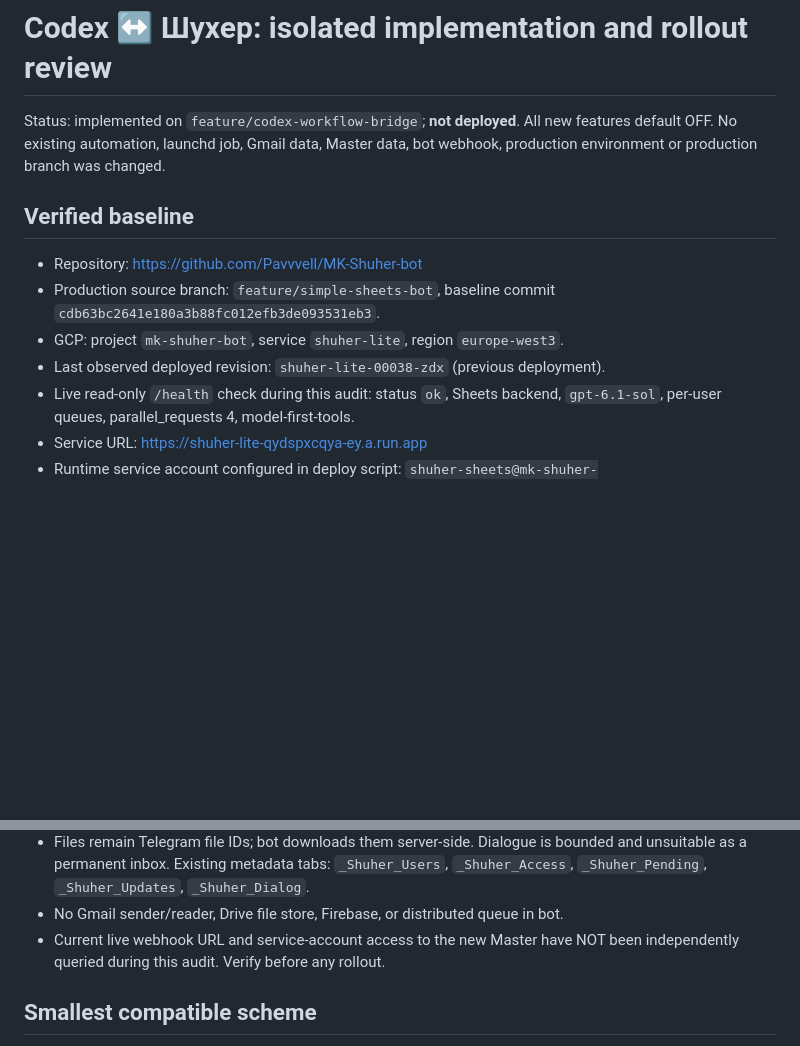
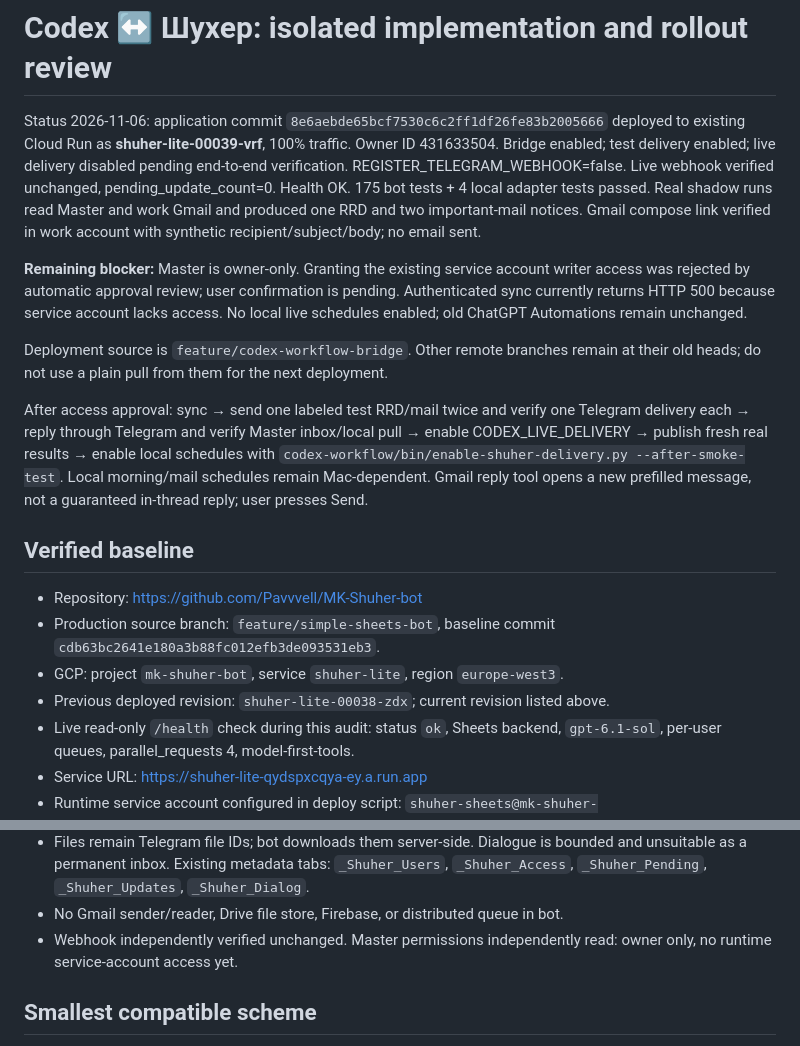
Before and after one commit to Pavvvell/MK-Shuher-bot, a Markdown page: shuher_simple/CODEX_BRIDGE.md, 2 parts joined by grey strips. GitHub-like rendering; blank space fills up the shorter version.

Commit message:
Record deployed bridge revision and remaining Master access prerequisite

```diff
--- a/shuher_simple/CODEX_BRIDGE.md
+++ b/shuher_simple/CODEX_BRIDGE.md
@@ -1,15 +1,35 @@
 # Codex ↔ Шухер: isolated implementation and rollout review
 
-Status: implemented on `feature/codex-workflow-bridge`; **not deployed**.
-All new features default OFF. No existing automation, launchd job, Gmail data,
-Master data, bot webhook, production environment or production branch was changed.
+Status 2026-11-06: application commit `8e6aebde65bcf7530c6c2ff1df26fe83b2005666`
+deployed to existing Cloud Run as **shuher-lite-00039-vrf**, 100% traffic.
+Owner ID 431633504. Bridge enabled; test delivery enabled; live delivery disabled
+pending end-to-end verification. REGISTER_TELEGRAM_WEBHOOK=false.
+Live webhook verified unchanged, pending_update_count=0. Health OK.
+175 bot tests + 4 local adapter tests passed. Real shadow runs read Master and
+work Gmail and produced one RRD and two important-mail notices. Gmail compose
+link verified in work account with synthetic recipient/subject/body; no email sent.
+
+**Remaining blocker:** Master is owner-only. Granting the existing service account
+writer access was rejected by automatic approval review; user confirmation is pending.
+Authenticated sync currently returns HTTP 500 because service account lacks access.
+No local live schedules enabled; old ChatGPT Automations remain unchanged.
+
+Deployment source is `feature/codex-workflow-bridge`. Other remote branches remain
+at their old heads; do not use a plain pull from them for the next deployment.
+
+After access approval: sync → send one labeled test RRD/mail twice and verify one
+Telegram delivery each → reply through Telegram and verify Master inbox/local pull
+→ enable CODEX_LIVE_DELIVERY → publish fresh real results → enable local schedules
+with `codex-workflow/bin/enable-shuher-delivery.py --after-smoke-test`.
+Local morning/mail schedules remain Mac-dependent. Gmail reply tool opens a new
+prefilled message, not a guaranteed in-thread reply; user presses Send.
 
 ## Verified baseline
 
 - Repository: https://github.com/Pavvvell/MK-Shuher-bot
 - Production source branch: `feature/simple-sheets-bot`, baseline commit `cdb63bc2641e180a3b88fc012efb3de093531eb3`.
 - GCP: project `mk-shuher-bot`, service `shuher-lite`, region `europe-west3`.
-- Last observed deployed revision: `shuher-lite-00038-zdx` (previous deployment).
+- Previous deployed revision: `shuher-lite-00038-zdx`; current revision listed above.
 - Live read-only `/health` check during this audit: status `ok`, Sheets backend,
   `gpt-6.1-sol`, per-user queues, parallel_requests 4, model-first-tools.
 - Service URL: https://shuher-lite-qydspxcqya-ey.a.run.app
@@ -26,8 +46,8 @@ Master data, bot webhook, production environment or production branch was change
   bounded and unsuitable as a permanent inbox. Existing metadata tabs:
   `_Shuher_Users`, `_Shuher_Access`, `_Shuher_Pending`, `_Shuher_Updates`, `_Shuher_Dialog`.
 - No Gmail sender/reader, Drive file store, Firebase, or distributed queue in bot.
-- Current live webhook URL and service-account access to the new Master have NOT
-  been independently queried during this audit. Verify before any rollout.
+- Webhook independently verified unchanged. Master permissions independently read:
+  owner only, no runtime service-account access yet.
 
 ## Smallest compatible scheme
 
```
